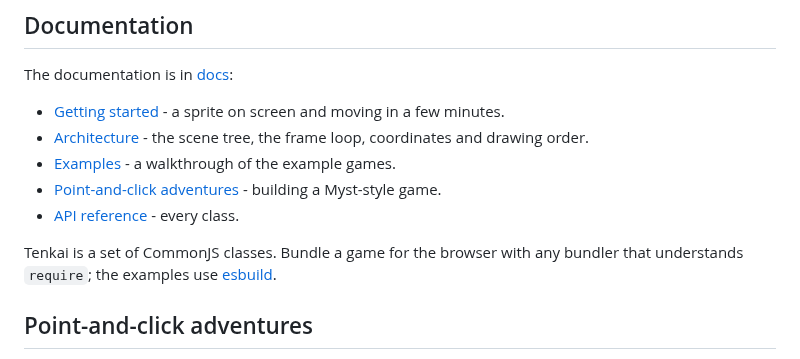
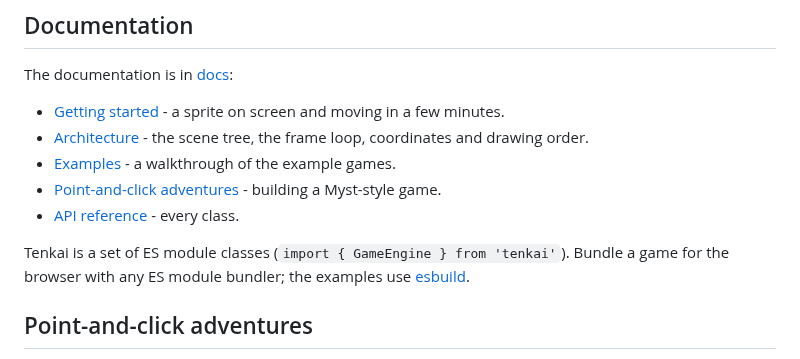
Before and after one commit to tomdionysus/tenkai, a Markdown page: README.md, the part around the change. Rendered like a GitHub page.

Commit message:
Docs: the library is ES modules, not CommonJS

```diff
--- a/README.md
+++ b/README.md
@@ -23,7 +23,7 @@ The documentation is in [docs](docs/README.md):
 * [Point-and-click adventures](docs/point-and-click.md) - building a Myst-style game.
 * [API reference](docs/README.md#api-reference) - every class.
 
-Tenkai is a set of CommonJS classes. Bundle a game for the browser with any bundler that understands `require`; the examples use [esbuild](https://esbuild.github.io).
+Tenkai is a set of ES module classes (`import { GameEngine } from 'tenkai'`). Bundle a game for the browser with any ES module bundler; the examples use [esbuild](https://esbuild.github.io).
 
 ## Point-and-click adventures
 
```
Also changed, not shown: docs/architecture.md (+1 -1 lines).
